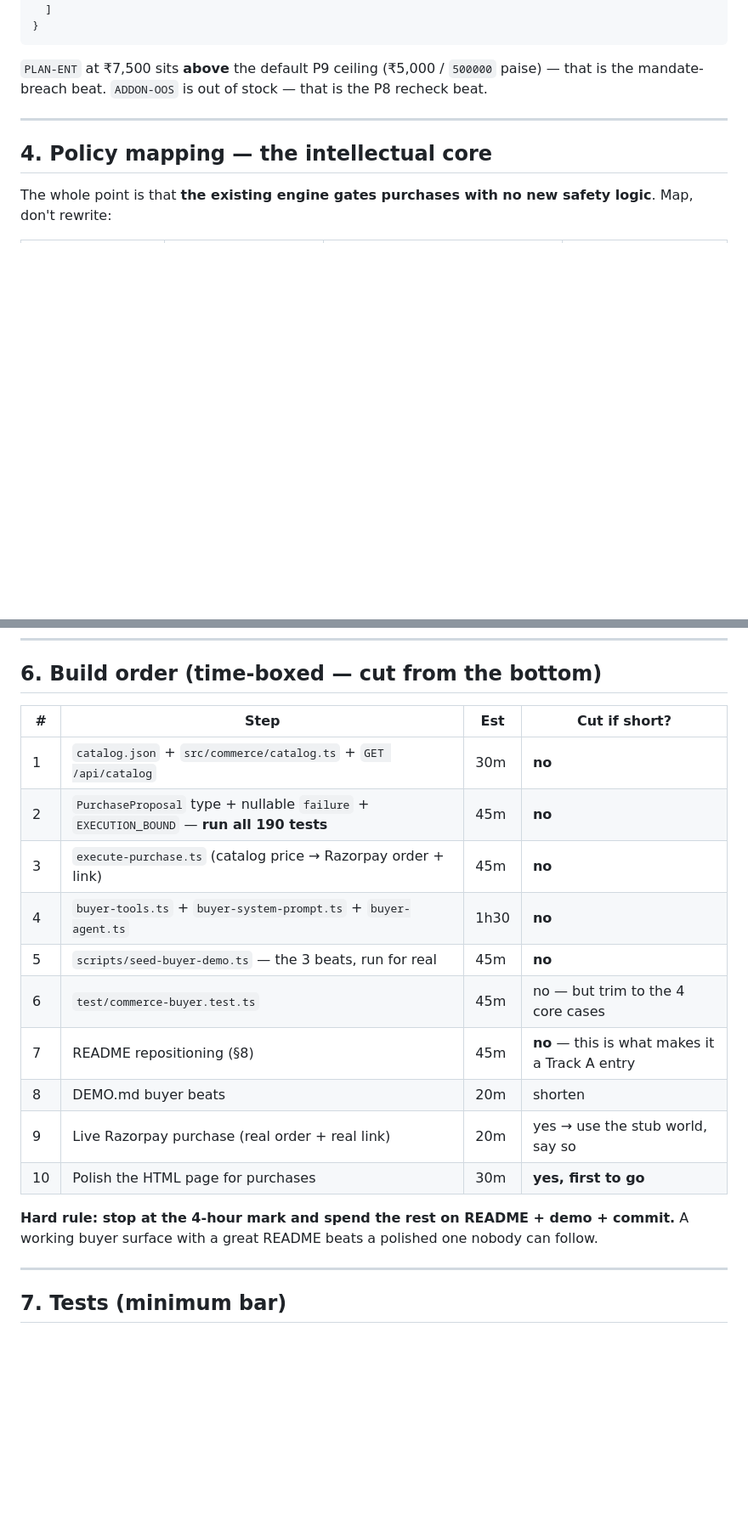
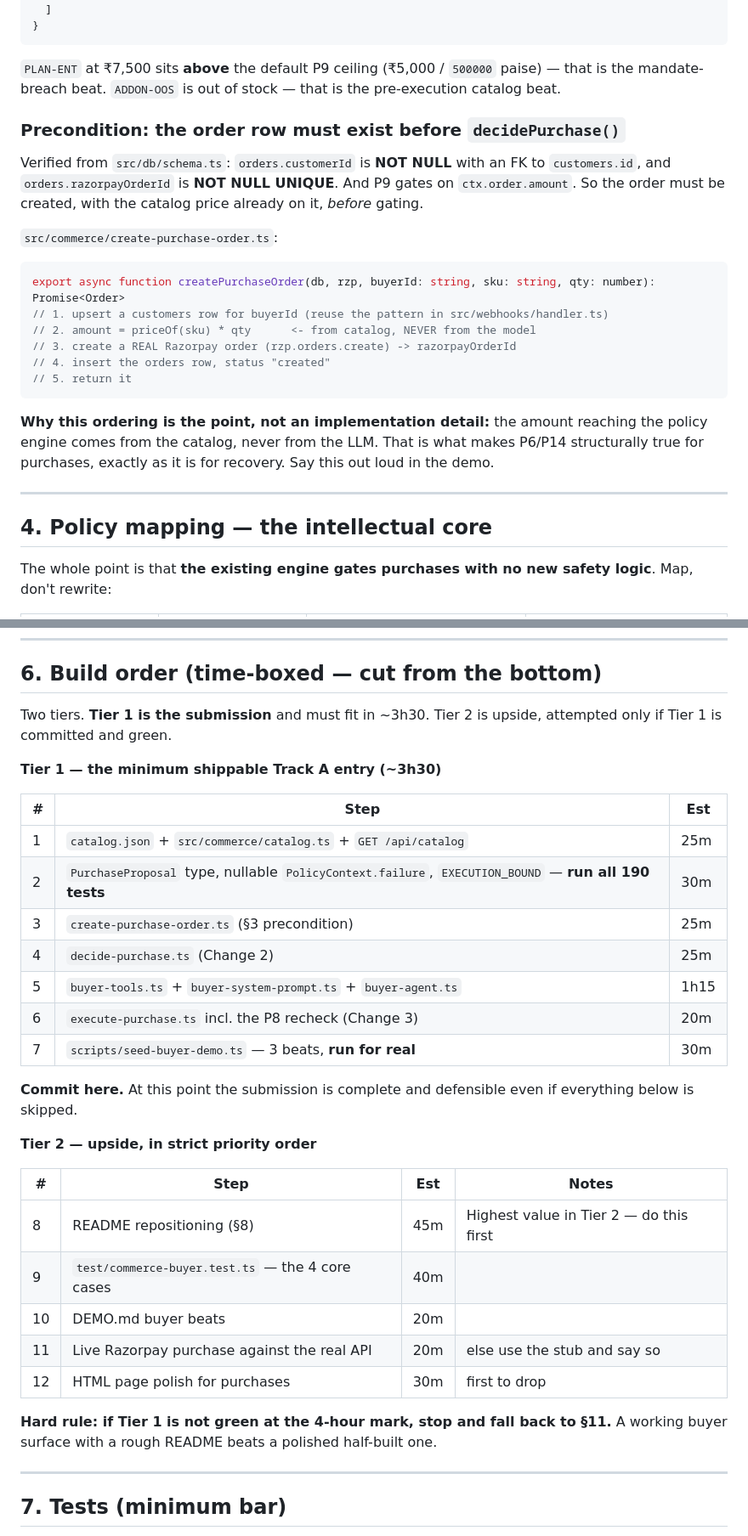
Before and after one commit to rohancyriac029/razorpaybuildathon, a Markdown page: salvage-v3-agentic-commerce-spec.md, 2 parts joined by grey strips. Shown at 85% size. GitHub-like rendering; blank space fills up the shorter version.

````diff
--- a/salvage-v3-agentic-commerce-spec.md
+++ b/salvage-v3-agentic-commerce-spec.md
@@ -128,7 +128,24 @@ export interface BuyerMandate {
 }
 ```
 
-`PLAN-ENT` at ₹7,500 sits **above** the default P9 ceiling (₹5,000 / `500000` paise) — that is the mandate-breach beat. `ADDON-OOS` is out of stock — that is the P8 recheck beat.
+`PLAN-ENT` at ₹7,500 sits **above** the default P9 ceiling (₹5,000 / `500000` paise) — that is the mandate-breach beat. `ADDON-OOS` is out of stock — that is the pre-execution catalog beat.
+
+### Precondition: the order row must exist before `decidePurchase()`
+
+Verified from `src/db/schema.ts`: `orders.customerId` is **NOT NULL** with an FK to `customers.id`, and `orders.razorpayOrderId` is **NOT NULL UNIQUE**. And P9 gates on `ctx.order.amount`. So the order must be created, with the catalog price already on it, *before* gating.
+
+`src/commerce/create-purchase-order.ts`:
+
+```ts
+export async function createPurchaseOrder(db, rzp, buyerId: string, sku: string, qty: number): Promise<Order>
+// 1. upsert a customers row for buyerId (reuse the pattern in src/webhooks/handler.ts)
+// 2. amount = priceOf(sku) * qty      <- from catalog, NEVER from the model
+// 3. create a REAL Razorpay order (rzp.orders.create) -> razorpayOrderId
+// 4. insert the orders row, status "created"
+// 5. return it
+```
+
+**Why this ordering is the point, not an implementation detail:** the amount reaching the policy engine comes from the catalog, never from the LLM. That is what makes P6/P14 structurally true for purchases, exactly as it is for recovery. Say this out loud in the demo.
 
 ---
 
@@ -215,20 +287,33 @@ That way a mandate breach produces the existing P9 `MODIFY → ESCALATE` verdict
 
 ## 6. Build order (time-boxed — cut from the bottom)
 
-| # | Step | Est | Cut if short? |
+Two tiers. **Tier 1 is the submission** and must fit in ~3h30. Tier 2 is upside, attempted only if Tier 1 is committed and green.
+
+**Tier 1 — the minimum shippable Track A entry (~3h30)**
+
+| # | Step | Est |
+|---|---|---|
+| 1 | `catalog.json` + `src/commerce/catalog.ts` + `GET /api/catalog` | 25m |
+| 2 | `PurchaseProposal` type, nullable `PolicyContext.failure`, `EXECUTION_BOUND` — **run all 190 tests** | 30m |
+| 3 | `create-purchase-order.ts` (§3 precondition) | 25m |
+| 4 | `decide-purchase.ts` (Change 2) | 25m |
+| 5 | `buyer-tools.ts` + `buyer-system-prompt.ts` + `buyer-agent.ts` | 1h15 |
+| 6 | `execute-purchase.ts` incl. the P8 recheck (Change 3) | 20m |
+| 7 | `scripts/seed-buyer-demo.ts` — 3 beats, **run for real** | 30m |
+
+**Commit here.** At this point the submission is complete and defensible even if everything below is skipped.
+
+**Tier 2 — upside, in strict priority order**
+
+| # | Step | Est | Notes |
 |---|---|---|---|
-| 1 | `catalog.json` + `src/commerce/catalog.ts` + `GET /api/catalog` | 30m | **no** |
-| 2 | `PurchaseProposal` type + nullable `failure` + `EXECUTION_BOUND` — **run all 190 tests** | 45m | **no** |
-| 3 | `execute-purchase.ts` (catalog price → Razorpay order + link) | 45m | **no** |
-| 4 | `buyer-tools.ts` + `buyer-system-prompt.ts` + `buyer-agent.ts` | 1h30 | **no** |
-| 5 | `scripts/seed-buyer-demo.ts` — the 3 beats, run for real | 45m | **no** |
-| 6 | `test/commerce-buyer.test.ts` | 45m | no — but trim to the 4 core cases |
-| 7 | README repositioning (§8) | 45m | **no** — this is what makes it a Track A entry |
-| 8 | DEMO.md buyer beats | 20m | shorten |
-| 9 | Live Razorpay purchase (real order + real link) | 20m | yes → use the stub world, say so |
-| 10 | Polish the HTML page for purchases | 30m | **yes, first to go** |
+| 8 | README repositioning (§8) | 45m | Highest value in Tier 2 — do this first |
+| 9 | `test/commerce-buyer.test.ts` — the 4 core cases | 40m | |
+| 10 | DEMO.md buyer beats | 20m | |
+| 11 | Live Razorpay purchase against the real API | 20m | else use the stub and say so |
+| 12 | HTML page polish for purchases | 30m | first to drop |
 
-**Hard rule: stop at the 4-hour mark and spend the rest on README + demo + commit.** A working buyer surface with a great README beats a polished one nobody can follow.
+**Hard rule: if Tier 1 is not green at the 4-hour mark, stop and fall back to §11.** A working buyer surface with a rough README beats a polished half-built one.
 
 ---
 
````
Also changed, not shown: other parts of salvage-v3-agentic-commerce-spec.md (+61 -6 lines).
